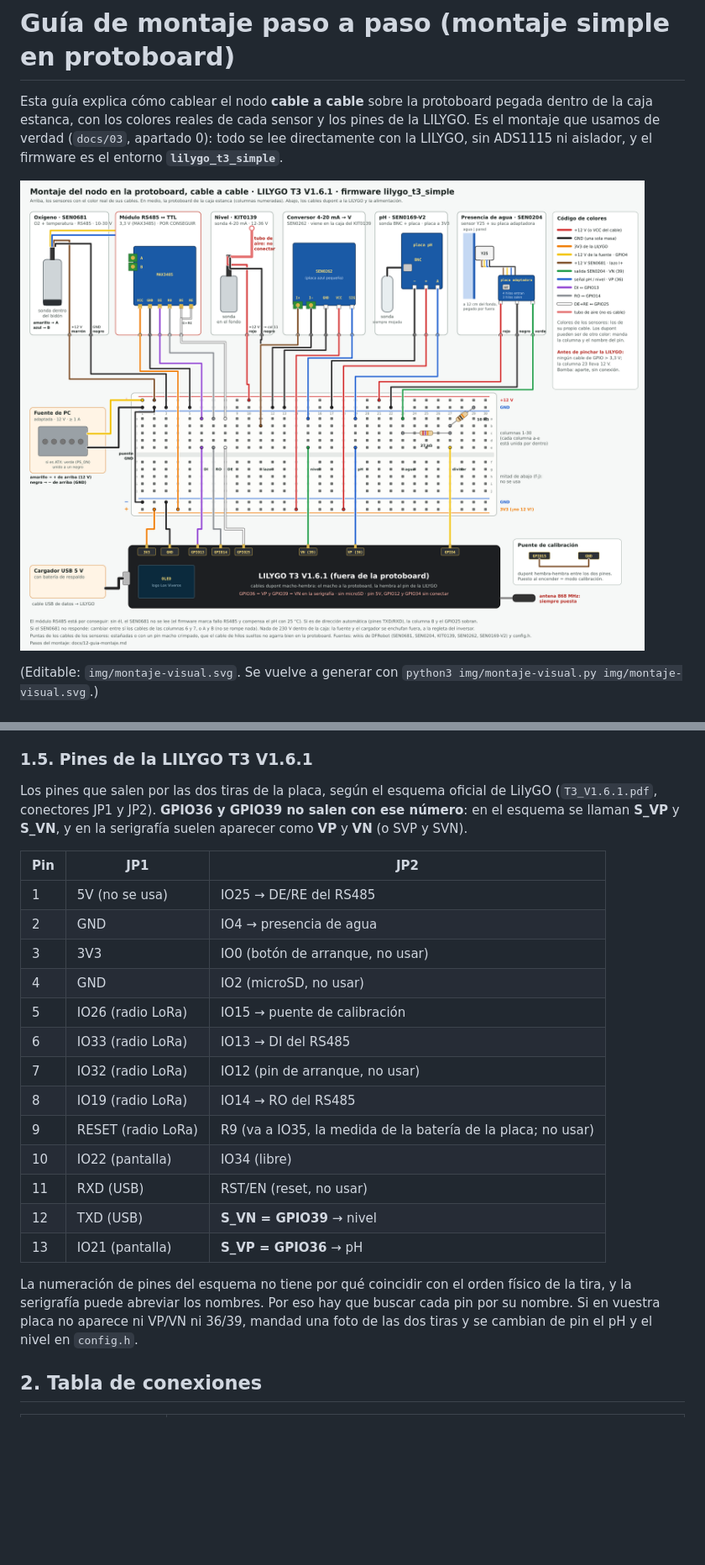
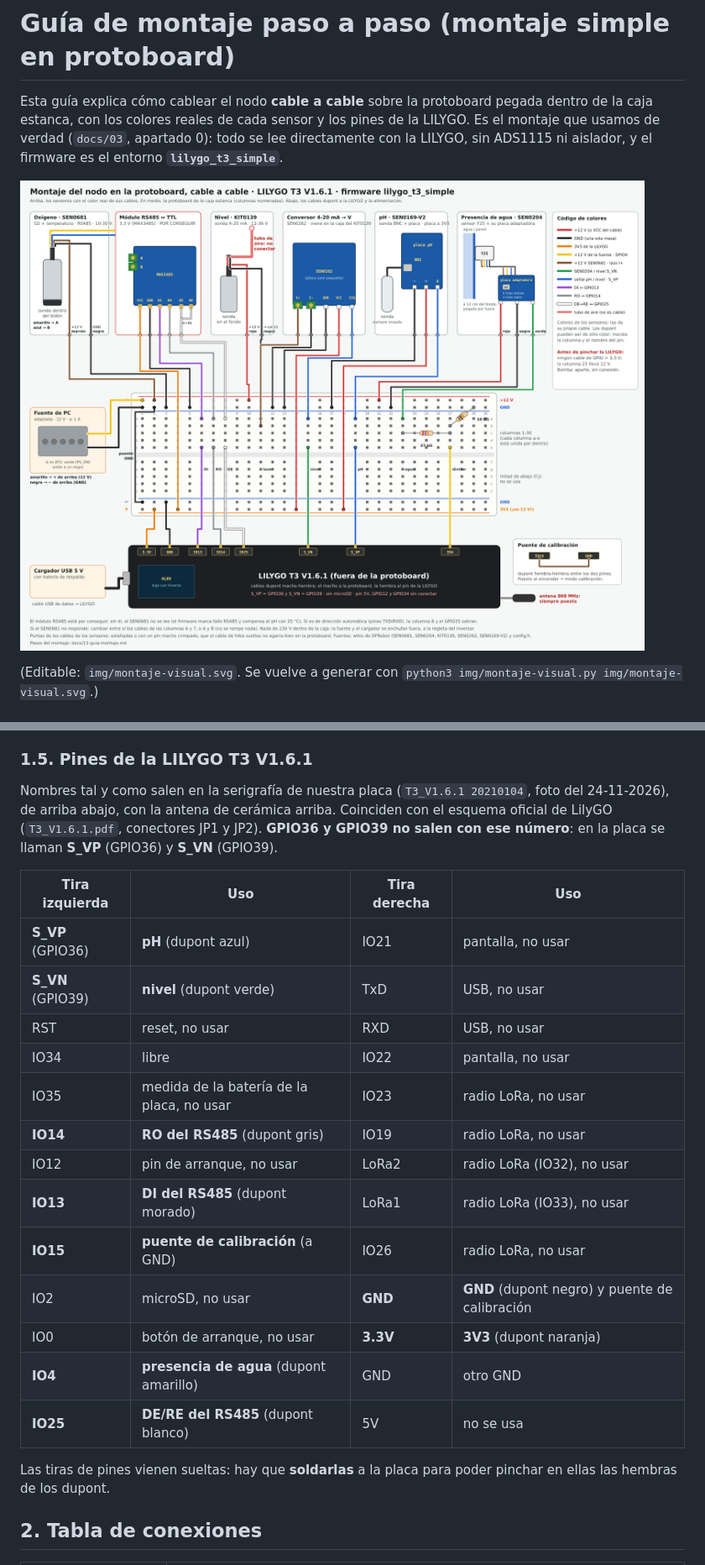
Before and after one commit to cmaaraver/TFG-2-STI-, a Markdown page: docs/12-guia-montaje.md, 2 parts joined by grey strips. Shown at 84% size. Drawn GitHub-style; pictures changed too: docs/img/montaje-visual.png; blank space fills up the shorter version.

Commit message:
Pines con los nombres de la serigrafía real de la T3 V1.6.1 (S_VP, S_VN, IO13...)
Orden de las dos tiras sacado de la foto de nuestra placa (T3_V1.6.1 20210104),
que coincide con el esquema oficial. Aviso de soldar las tiras de pines.

Co-Authored-By: Claude Opus 5.5 <noreply@anthropic.com>
Claude-Session: https://claude.ai/code/session_01D9udZj5KWhk42HrNUMQYkC

```diff
--- a/docs/12-guia-montaje.md
+++ b/docs/12-guia-montaje.md
@@ -84,29 +84,28 @@ sensor suelto con cinta). Va en las mismas columnas.
 
 ### 1.5. Pines de la LILYGO T3 V1.6.1
 
-Los pines que salen por las dos tiras de la placa, según el esquema oficial de LilyGO (`T3_V1.6.1.pdf`, conectores
-JP1 y JP2). **GPIO36 y GPIO39 no salen con ese número**: en el esquema se llaman **S_VP** y **S_VN**, y en la
-serigrafía suelen aparecer como **VP** y **VN** (o SVP y SVN).
+Nombres tal y como salen en la serigrafía de nuestra placa (`T3_V1.6.1 20210104`, foto del 24-11-2026), de arriba
+abajo, con la antena de cerámica arriba. Coinciden con el esquema oficial de LilyGO (`T3_V1.6.1.pdf`, conectores JP1
+y JP2). **GPIO36 y GPIO39 no salen con ese número**: en la placa se llaman **S_VP** (GPIO36) y **S_VN** (GPIO39).
 
-| Pin | JP1 | JP2 |
-|---|---|---|
-| 1 | 5V (no se usa) | IO25 → DE/RE del RS485 |
-| 2 | GND | IO4 → presencia de agua |
-| 3 | 3V3 | IO0 (botón de arranque, no usar) |
-| 4 | GND | IO2 (microSD, no usar) |
-| 5 | IO26 (radio LoRa) | IO15 → puente de calibración |
-| 6 | IO33 (radio LoRa) | IO13 → DI del RS485 |
-| 7 | IO32 (radio LoRa) | IO12 (pin de arranque, no usar) |
-| 8 | IO19 (radio LoRa) | IO14 → RO del RS485 |
-| 9 | RESET (radio LoRa) | R9 (va a IO35, la medida de la batería de la placa; no usar) |
-| 10 | IO22 (pantalla) | IO34 (libre) |
-| 11 | RXD (USB) | RST/EN (reset, no usar) |
-| 12 | TXD (USB) | **S_VN = GPIO39** → nivel |
-| 13 | IO21 (pantalla) | **S_VP = GPIO36** → pH |
+| Tira izquierda | Uso | Tira derecha | Uso |
+|---|---|---|---|
+| **S_VP** (GPIO36) | **pH** (dupont azul) | IO21 | pantalla, no usar |
+| **S_VN** (GPIO39) | **nivel** (dupont verde) | TxD | USB, no usar |
+| RST | reset, no usar | RXD | USB, no usar |
+| IO34 | libre | IO22 | pantalla, no usar |
+| IO35 | medida de la batería de la placa, no usar | IO23 | radio LoRa, no usar |
+| **IO14** | **RO del RS485** (dupont gris) | IO19 | radio LoRa, no usar |
+| IO12 | pin de arranque, no usar | LoRa2 | radio LoRa (IO32), no usar |
+| **IO13** | **DI del RS485** (dupont morado) | LoRa1 | radio LoRa (IO33), no usar |
+| **IO15** | **puente de calibración** (a GND) | IO26 | radio LoRa, no usar |
+| IO2 | microSD, no usar | **GND** | **GND** (dupont negro) y puente de calibración |
+| IO0 | botón de arranque, no usar | **3.3V** | **3V3** (dupont naranja) |
+| **IO4** | **presencia de agua** (dupont amarillo) | GND | otro GND |
+| **IO25** | **DE/RE del RS485** (dupont blanco) | 5V | no se usa |
 
-La numeración de pines del esquema no tiene por qué coincidir con el orden físico de la tira, y la serigrafía
-puede abreviar los nombres. Por eso hay que buscar cada pin por su nombre. Si en vuestra placa no aparece ni VP/VN
-ni 36/39, mandad una foto de las dos tiras y se cambian de pin el pH y el nivel en `config.h`.
+Las tiras de pines vienen sueltas: hay que **soldarlas** a la placa para poder pinchar en ellas las hembras de los
+dupont.
 
 ## 2. Tabla de conexiones
 
```
Also changed, not shown: other parts of docs/12-guia-montaje.md (+10 -10 lines), 3 other files.
